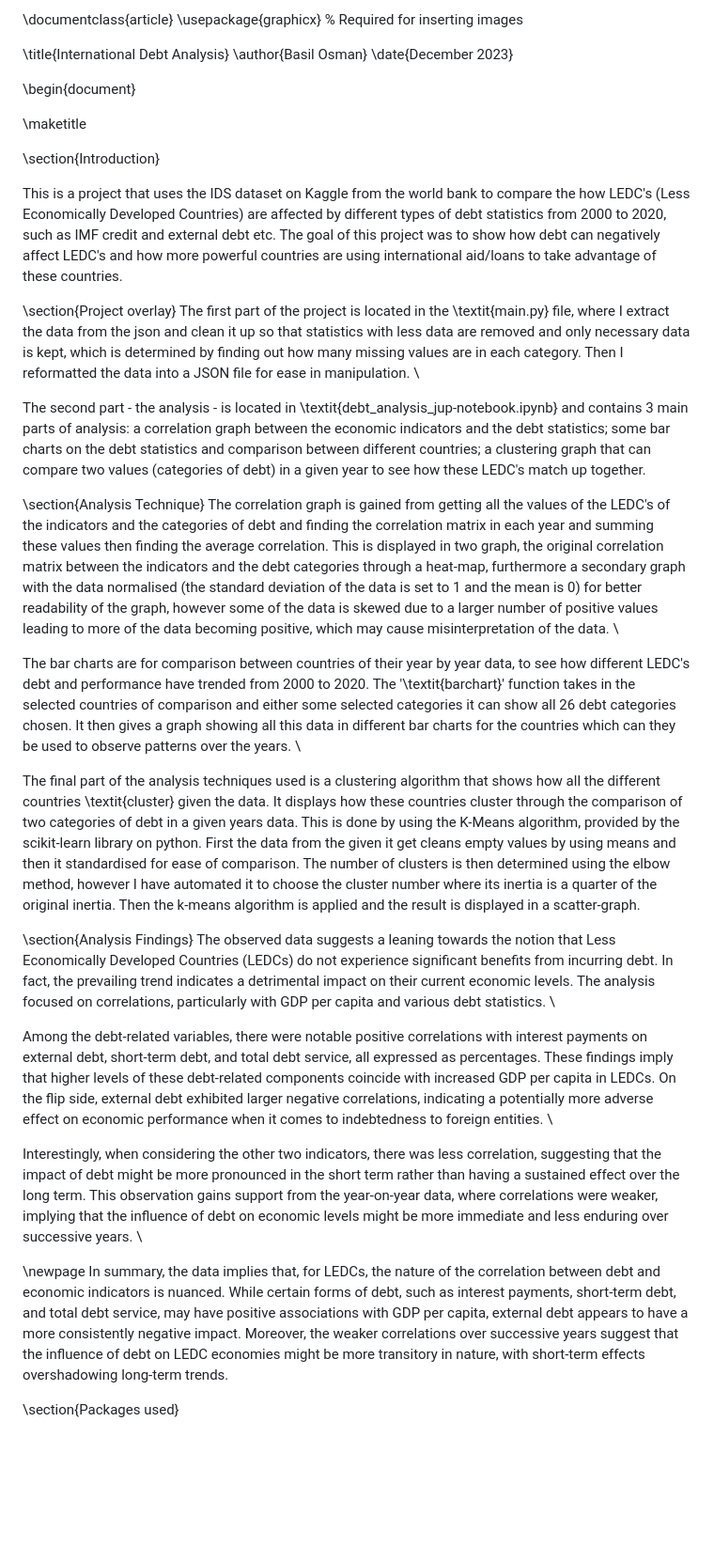
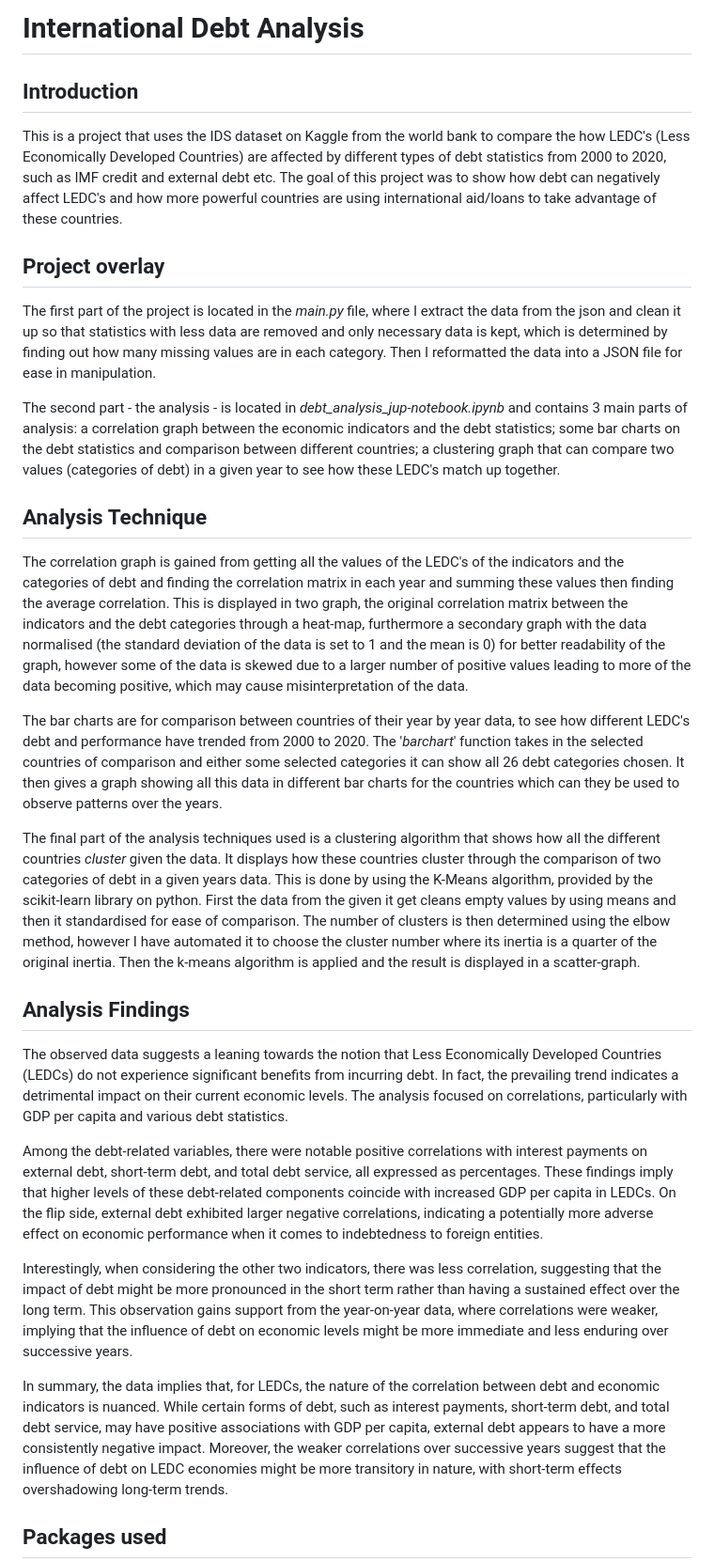
Before and after one commit to Bossm4n/international_debt_analysis, a Markdown page: README.md, the part around the change printed below. Shown: that part at 94% size. Rendered like a GitHub page; blank space fills up the shorter version.

Commit message:
Final update README.md

```diff
--- a/README.md
+++ b/README.md
@@ -1,39 +1,29 @@
-\documentclass{article}
-\usepackage{graphicx} % Required for inserting images
+# International Debt Analysis
 
-\title{International Debt Analysis}
-\author{Basil Osman}
-\date{December 2023}
-
-\begin{document}
-
-\maketitle
-
-\section{Introduction}
+## Introduction
 
 This is a project that uses the IDS dataset on Kaggle from the world bank to compare the how LEDC's (Less Economically Developed Countries) are affected by different types of debt statistics from 2000 to 2020, such as IMF credit and external debt etc. The goal of this project was to show how debt can negatively affect LEDC's and how more powerful countries are using international aid/loans to take advantage of these countries.
 
-\section{Project overlay}
-The first part of the project is located in the \textit{main.py} file, where I extract the data from the json and clean it up so that statistics with less data are removed and only necessary data is kept, which is determined by finding out how many missing values are in each category. Then I reformatted the data into a JSON file for ease in manipulation. \\
+## Project overlay
+The first part of the project is located in the *main.py* file, where I extract the data from the json and clean it up so that statistics with less data are removed and only necessary data is kept, which is determined by finding out how many missing values are in each category. Then I reformatted the data into a JSON file for ease in manipulation.
 
-The second part - the analysis - is located in \textit{debt_analysis_jup-notebook.ipynb} and contains 3 main parts of analysis: a correlation graph between the economic indicators and the debt statistics; some bar charts on the debt statistics and comparison between different countries; a clustering graph that can compare two values (categories of debt) in a given year to see how these LEDC's match up together.
+The second part - the analysis - is located in *debt_analysis_jup-notebook.ipynb* and contains 3 main parts of analysis: a correlation graph between the economic indicators and the debt statistics; some bar charts on the debt statistics and comparison between different countries; a clustering graph that can compare two values (categories of debt) in a given year to see how these LEDC's match up together.
 
-\section{Analysis Technique}
-The correlation graph is gained from getting all the values of the LEDC's of the indicators and the categories of debt and finding the correlation matrix in each year and summing these values then finding the average correlation. This is displayed in two graph, the original correlation matrix between the indicators and the debt categories through a heat-map, furthermore a secondary graph with the data normalised (the standard deviation of the data is set to 1 and the mean is 0) for better readability of the graph, however some of the data is skewed due to a larger number of positive values leading to more of the data becoming positive, which may cause misinterpretation of the data. \\
+## Analysis Technique
+The correlation graph is gained from getting all the values of the LEDC's of the indicators and the categories of debt and finding the correlation matrix in each year and summing these values then finding the average correlation. This is displayed in two graph, the original correlation matrix between the indicators and the debt categories through a heat-map, furthermore a secondary graph with the data normalised (the standard deviation of the data is set to 1 and the mean is 0) for better readability of the graph, however some of the data is skewed due to a larger number of positive values leading to more of the data becoming positive, which may cause misinterpretation of the data.
 
-The bar charts are for comparison between countries of their year by year data, to see how different LEDC's debt and performance have trended from 2000 to 2020. The '\textit{barchart}' function takes in the selected countries of comparison and either some selected categories it can show all 26 debt categories chosen. It then gives a graph showing all this data in different bar charts for the countries which can they be used to observe patterns over the years. \\
+The bar charts are for comparison between countries of their year by year data, to see how different LEDC's debt and performance have trended from 2000 to 2020. The '*barchart*' function takes in the selected countries of comparison and either some selected categories it can show all 26 debt categories chosen. It then gives a graph showing all this data in different bar charts for the countries which can they be used to observe patterns over the years.
 
-The final part of the analysis techniques used is a clustering algorithm that shows how all the different countries \textit{cluster} given the data. It displays how these countries cluster through the comparison of two categories of debt in a given years data. This is done by using the K-Means algorithm, provided by the scikit-learn library on python. First the data from the given it get cleans empty values by using means and then it standardised for ease of comparison. The number of clusters is then determined using the elbow method, however I have automated it to choose the cluster number where its inertia is a quarter of the original inertia. Then the k-means algorithm is applied and the result is displayed in a scatter-graph.
+The final part of the analysis techniques used is a clustering algorithm that shows how all the different countries *cluster* given the data. It displays how these countries cluster through the comparison of two categories of debt in a given years data. This is done by using the K-Means algorithm, provided by the scikit-learn library on python. First the data from the given it get cleans empty values by using means and then it standardised for ease of comparison. The number of clusters is then determined using the elbow method, however I have automated it to choose the cluster number where its inertia is a quarter of the original inertia. Then the k-means algorithm is applied and the result is displayed in a scatter-graph.
 
-\section{Analysis Findings}
-The observed data suggests a leaning towards the notion that Less Economically Developed Countries (LEDCs) do not experience significant benefits from incurring debt. In fact, the prevailing trend indicates a detrimental impact on their current economic levels. The analysis focused on correlations, particularly with GDP per capita and various debt statistics. \\
+## Analysis Findings
+The observed data suggests a leaning towards the notion that Less Economically Developed Countries (LEDCs) do not experience significant benefits from incurring debt. In fact, the prevailing trend indicates a detrimental impact on their current economic levels. The analysis focused on correlations, particularly with GDP per capita and various debt statistics.
 
-Among the debt-related variables, there were notable positive correlations with interest payments on external debt, short-term debt, and total debt service, all expressed as percentages. These findings imply that higher levels of these debt-related components coincide with increased GDP per capita in LEDCs. On the flip side, external debt exhibited larger negative correlations, indicating a potentially more adverse effect on economic performance when it comes to indebtedness to foreign entities. \\
+Among the debt-related variables, there were notable positive correlations with interest payments on external debt, short-term debt, and total debt service, all expressed as percentages. These findings imply that higher levels of these debt-related components coincide with increased GDP per capita in LEDCs. On the flip side, external debt exhibited larger negative correlations, indicating a potentially more adverse effect on economic performance when it comes to indebtedness to foreign entities.
 
-Interestingly, when considering the other two indicators, there was less correlation, suggesting that the impact of debt might be more pronounced in the short term rather than having a sustained effect over the long term. This observation gains support from the year-on-year data, where correlations were weaker, implying that the influence of debt on economic levels might be more immediate and less enduring over successive years. \\
+Interestingly, when considering the other two indicators, there was less correlation, suggesting that the impact of debt might be more pronounced in the short term rather than having a sustained effect over the long term. This observation gains support from the year-on-year data, where correlations were weaker, implying that the influence of debt on economic levels might be more immediate and less enduring over successive years.
 
-\newpage
 In summary, the data implies that, for LEDCs, the nature of the correlation between debt and economic indicators is nuanced. While certain forms of debt, such as interest payments, short-term debt, and total debt service, may have positive associations with GDP per capita, external debt appears to have a more consistently negative impact. Moreover, the weaker correlations over successive years suggest that the influence of debt on LEDC economies might be more transitory in nature, with short-term effects overshadowing long-term trends.
 
-\section{Packages used}
+## Packages used
 
```
Also changed, not shown: other parts of README.md (+1 -3 lines).
